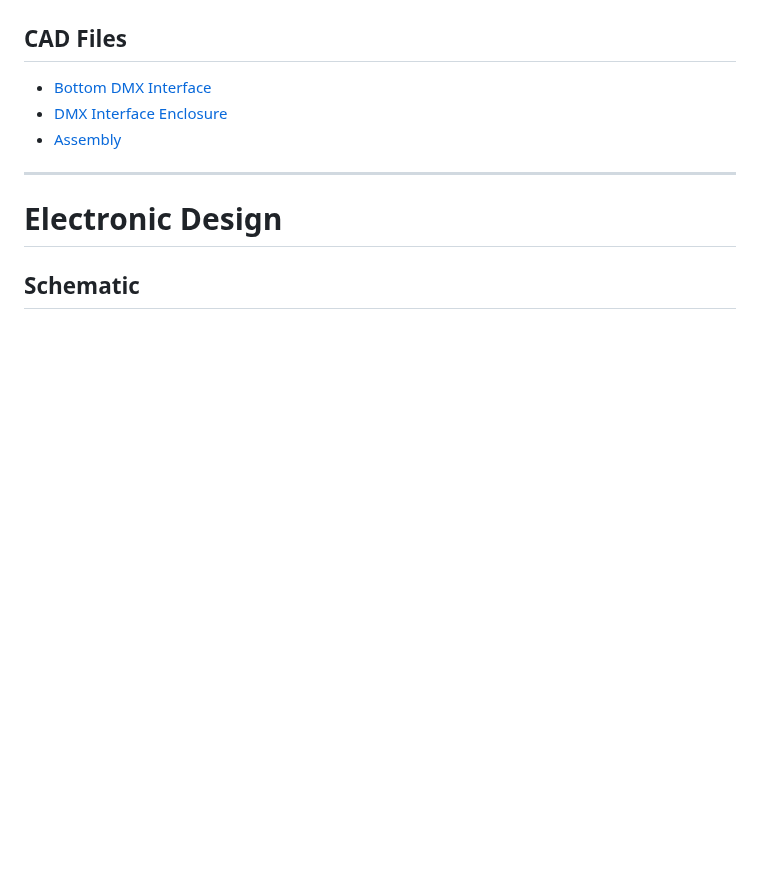
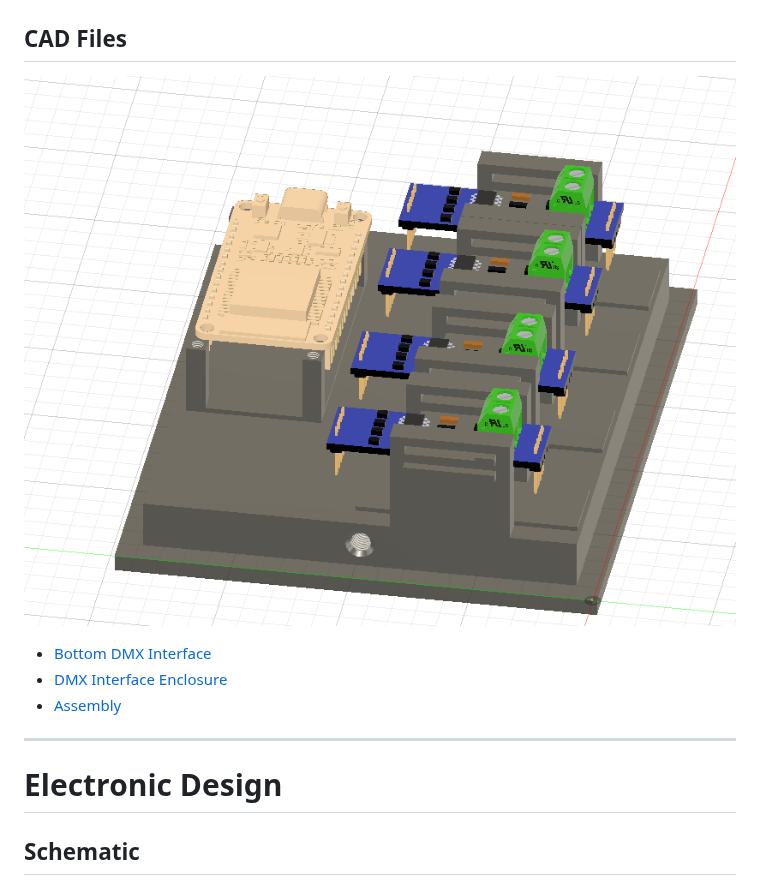
Before and after one commit to llextv/DMXInterface, a Markdown page: README.md, the part around the change. Rendered like a GitHub page; pictures changed too: Pictures/assf.png (added); blank space fills up the shorter version.

```diff
--- a/README.md
+++ b/README.md
@@ -42,7 +42,7 @@ The enclosure was designed to be fully 3D printable, allowing easy reproduction
 ![DMX Interface enclosure](Pictures/image-4.png)
 
 ## CAD Files
-
+![DMX Interface enclosure](Pictures/assf.png)
 - [Bottom DMX Interface](cad/BottomDMXInterface.step)
 - [DMX Interface Enclosure](cad/DMXInterface.step)
 - [Assembly](cad/AssemblageDMXInterface.step)
```
Also changed, not shown: JOURNAL.md (+7 -0 lines), 1 other file.
